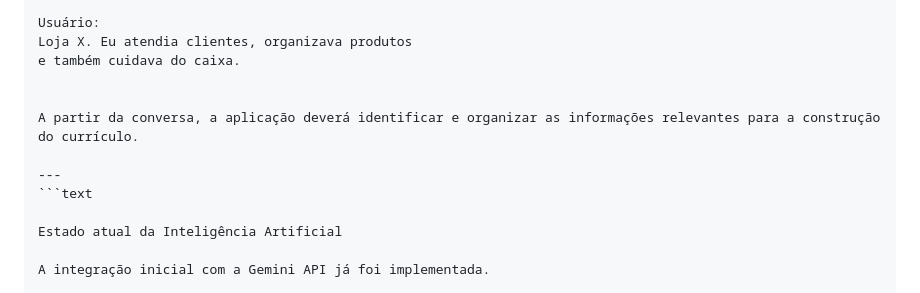
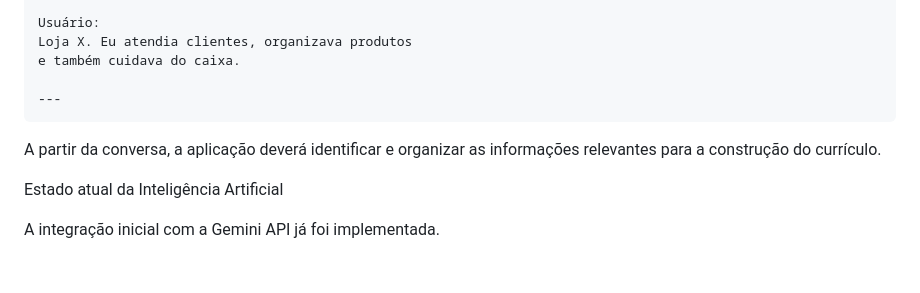
Before and after one commit to norton266/curriculo-facil, a Markdown page: README.md, the part around the change. GitHub-like rendering; blank space fills up the shorter version.

````diff
--- a/README.md
+++ b/README.md
@@ -62,11 +62,9 @@ Usuário:
 Loja X. Eu atendia clientes, organizava produtos
 e também cuidava do caixa.
 
-
+---
+```
 A partir da conversa, a aplicação deverá identificar e organizar as informações relevantes para a construção do currículo.
-
----
-```text
 
 Estado atual da Inteligência Artificial
 
````
